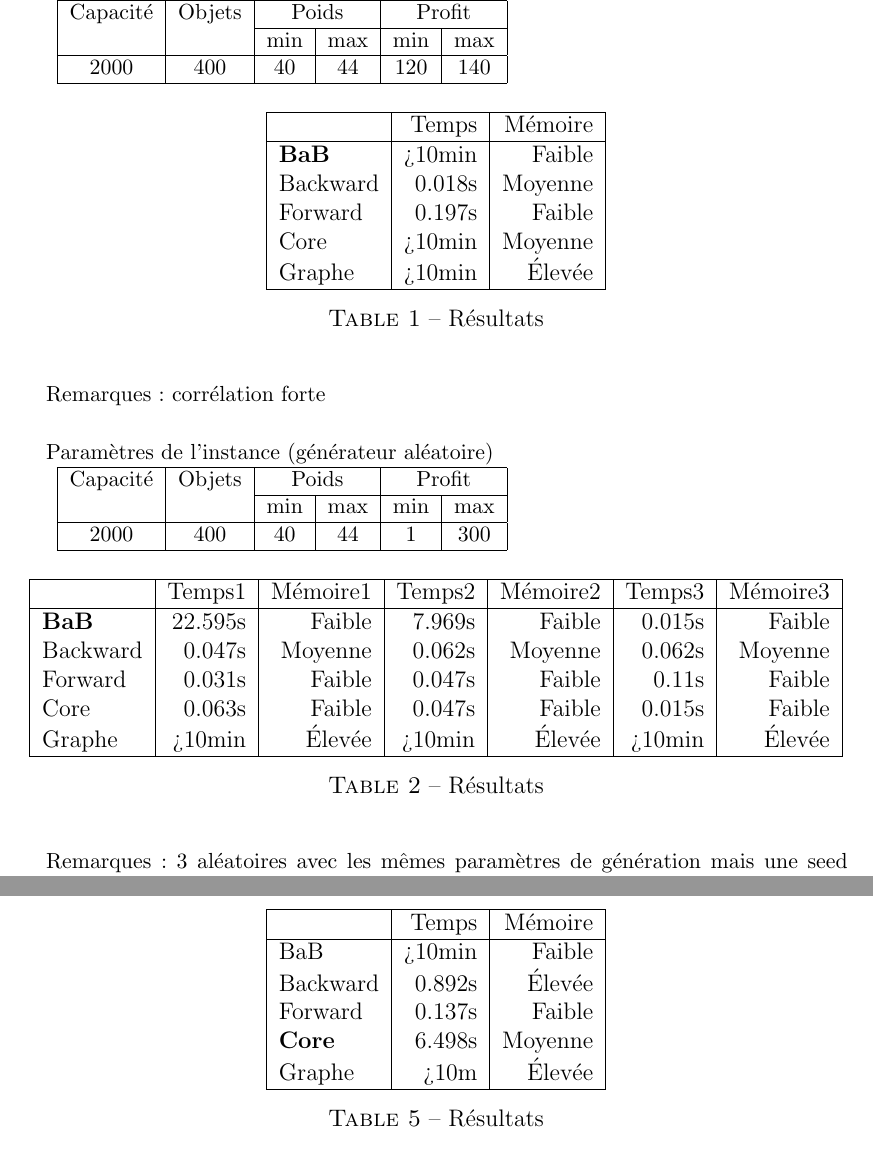
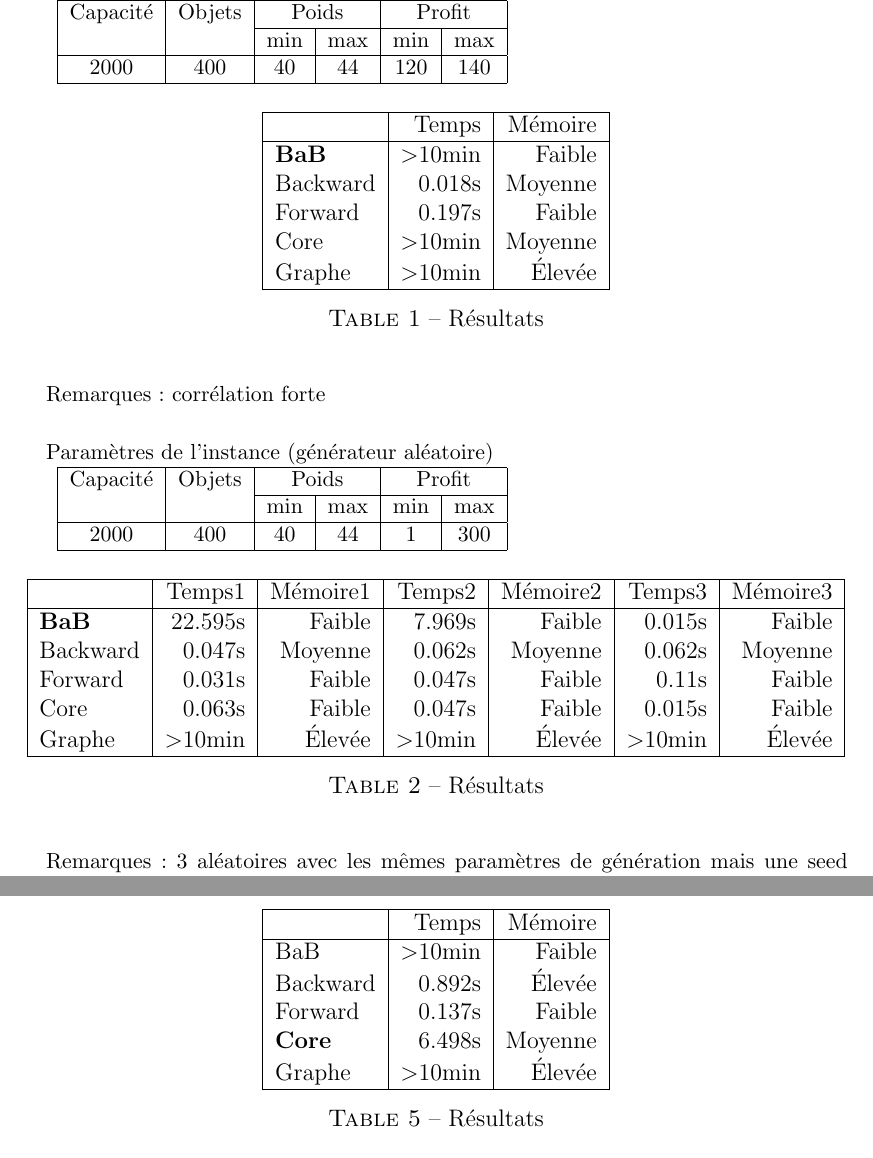
Before and after one commit to LuminusDev/Knapsack, a LaTeX document (rapport/RapportKnapsack.tex): two parts of pages 4 and 6 of 6, joined at a grey line, cut so that both start at the same text. Compiled offline with pdfLaTeX.

Commit message:
Update pdf

```diff
--- a/rapport/RapportKnapsack.tex
+++ b/rapport/RapportKnapsack.tex
@@ -26,7 +26,7 @@
 \title{
  \begin{minipage}\linewidth
         \centering
-        Résolution du problème de Sac à dos
+        Résolution du problème de Sac à dos 0-1
         \vskip3pt
         \large Rapport de projet
     \end{minipage}
@@ -128,11 +128,11 @@ Capacité & Objets & \multicolumn{2}{c|}{Poids} & \multicolumn{2}{c|}{Profit} \\
 	\hline
 	 & Temps & Mémoire \\
 	\hline
-	\textbf{BaB} & >10min & Faible \\
+	\textbf{BaB} & \textgreater10min & Faible \\
 	Backward & 0.018s & Moyenne \\
 	Forward & 0.197s & Faible \\
-	Core & >10min & Moyenne \\
-	Graphe & >10min & Élevée \\
+	Core & \textgreater10min & Moyenne \\
+	Graphe & \textgreater10min & Élevée \\
 	\hline
 \end{tabular}
 }{\caption{Résultats}}
@@ -164,7 +164,7 @@ Capacité & Objets & \multicolumn{2}{c|}{Poids} & \multicolumn{2}{c|}{Profit} \\
 	Backward & 0.047s & Moyenne & 0.062s & Moyenne & 0.062s & Moyenne \\
 	Forward & 0.031s & Faible & 0.047s & Faible & 0.11s & Faible \\
 	Core & 0.063s & Faible & 0.047s & Faible & 0.015s & Faible \\
-	Graphe & >10min & Élevée & >10min & Élevée & >10min & Élevée \\
+	Graphe & \textgreater10min & Élevée & \textgreater10min & Élevée & \textgreater10min & Élevée \\
 	\hline
 \end{tabular}
 }{\caption{Résultats}}
@@ -195,11 +192,11 @@ Capacité & Objets & Poids initial & Profit initial & Corrélation \\
 	\hline
 	 & Temps & Mémoire \\
 	\hline
-	BaB & >10min & Faible \\
+	BaB & \textgreater10min & Faible \\
 	\textbf{Backward} & 0.937s & Élevée \\
 	Forward & 0.011s & Faible \\
 	Core & 0.083s & Faible \\
-	Graphe & >10m & Élevée \\
+	Graphe & \textgreater10min & Élevée \\
 	\hline
 \end{tabular}
 }{\caption{Résultats}}
@@ -230,8 +229,8 @@ Capacité & Objets & Poids initial & Profit initial & Corrélation \\
 	BaB & 0.002s & Faible \\
 	Backward & 0.116s & Élevée \\
 	\textbf{Forward} & 4m14s & Moyenne \\
-	Core & >10m & Moyenne \\
-	Graphe & >10m & Élevée \\
+	Core & \textgreater10min & Moyenne \\
+	Graphe & \textgreater10min & Élevée \\
 	\hline
 \end{tabular}
 }{\caption{Résultats}}
@@ -259,11 +258,11 @@ Capacité & Objets & Poids initial & Profit initial & Corrélation \\
 	\hline
 	 & Temps & Mémoire \\
 	\hline
-	BaB & >10min & Faible \\
+	BaB & \textgreater10min & Faible \\
 	Backward & 0.892s & Élevée \\
 	Forward & 0.137s & Faible \\
 	\textbf{Core} & 6.498s & Moyenne \\
-	Graphe & >10m & Élevée \\
+	Graphe & \textgreater10min & Élevée \\
 	\hline
 \end{tabular}
 }{\caption{Résultats}}
```
Also changed, not shown: rapport/RapportKnapsack.pdf, rapport/RapportKnapsack.tex (5 more changed lines).
